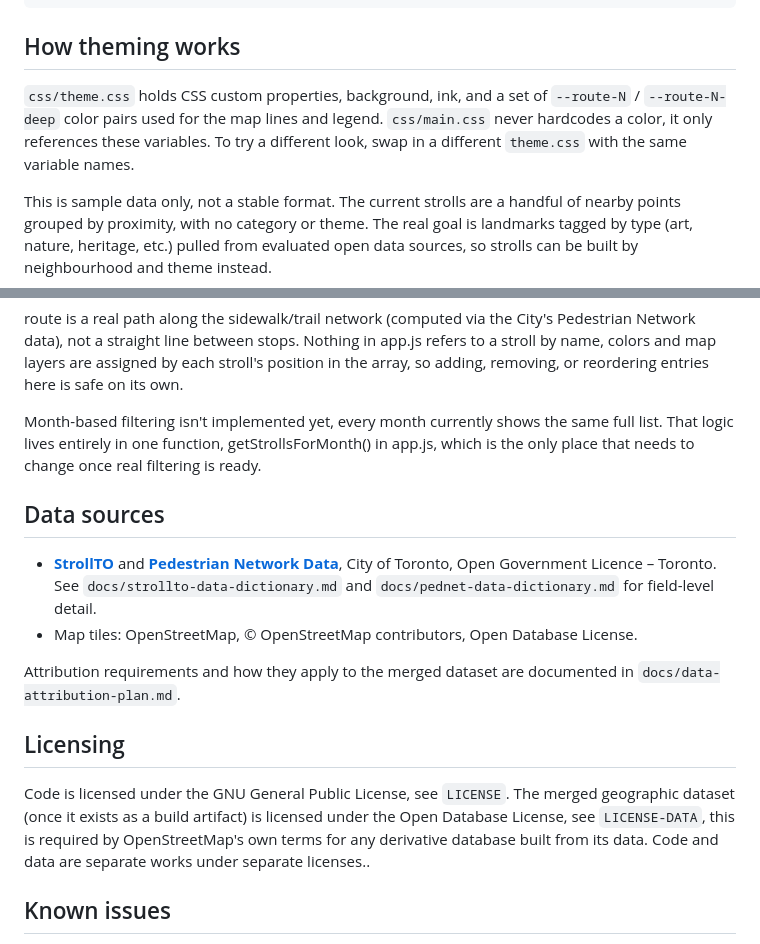
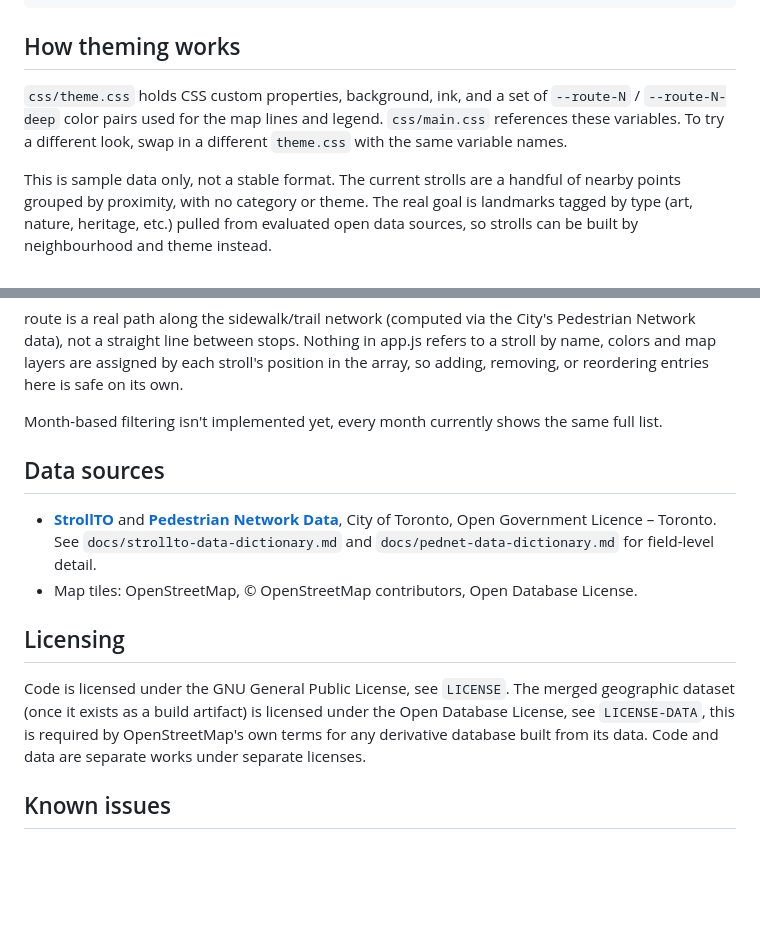
Before and after one commit to ReginaExMachina/happy-paths, a Markdown page: README.md, 2 parts joined by grey strips. Drawn GitHub-style; blank space fills up the shorter version.

Commit message:
Refine README.md content for clarity and conciseness
Clarified the description of theme.css usage and removed redundant phrasing. Updated the month-based filtering note for clarity.

```diff
--- a/README.md
+++ b/README.md
@@ -47,7 +47,7 @@ happy-paths/
 
 ## How theming works
 
-`css/theme.css` holds CSS custom properties, background, ink, and a set of `--route-N` / `--route-N-deep` color pairs used for the map lines and legend. `css/main.css` never hardcodes a color, it only references these variables. To try a different look, swap in a different `theme.css` with the same variable names.
+`css/theme.css` holds CSS custom properties, background, ink, and a set of `--route-N` / `--route-N-deep` color pairs used for the map lines and legend. `css/main.css` references these variables. To try a different look, swap in a different `theme.css` with the same variable names.
 
 This is sample data only, not a stable format. The current strolls are a handful of nearby points grouped by proximity, with no category or theme. The real goal is landmarks tagged by type (art, nature, heritage, etc.) pulled from evaluated open data sources, so strolls can be built by neighbourhood and theme instead.
 
@@ -68,18 +68,16 @@ For reference, the current (temporary) shape in js/strolls-data.js:
 
 route is a real path along the sidewalk/trail network (computed via the City's Pedestrian Network data), not a straight line between stops. Nothing in app.js refers to a stroll by name, colors and map layers are assigned by each stroll's position in the array, so adding, removing, or reordering entries here is safe on its own.
 
-Month-based filtering isn't implemented yet, every month currently shows the same full list. That logic lives entirely in one function, getStrollsForMonth() in app.js, which is the only place that needs to change once real filtering is ready.
+Month-based filtering isn't implemented yet, every month currently shows the same full list.
 
 ## Data sources
 
 - **[StrollTO](https://open.toronto.ca/dataset/strollto/)** and **[Pedestrian Network Data](https://open.toronto.ca/dataset/pedestrian-network/)**, City of Toronto, Open Government Licence – Toronto. See `docs/strollto-data-dictionary.md` and `docs/pednet-data-dictionary.md` for field-level detail.
 - Map tiles: OpenStreetMap, © OpenStreetMap contributors, Open Database License.
 
-Attribution requirements and how they apply to the merged dataset are documented in `docs/data-attribution-plan.md`.
-
 ## Licensing
 
-Code is licensed under the GNU General Public License, see `LICENSE`. The merged geographic dataset (once it exists as a build artifact) is licensed under the Open Database License, see `LICENSE-DATA`, this is required by OpenStreetMap's own terms for any derivative database built from its data. Code and data are separate works under separate licenses..
+Code is licensed under the GNU General Public License, see `LICENSE`. The merged geographic dataset (once it exists as a build artifact) is licensed under the Open Database License, see `LICENSE-DATA`, this is required by OpenStreetMap's own terms for any derivative database built from its data. Code and data are separate works under separate licenses.
 
 ## Known issues
 
```
